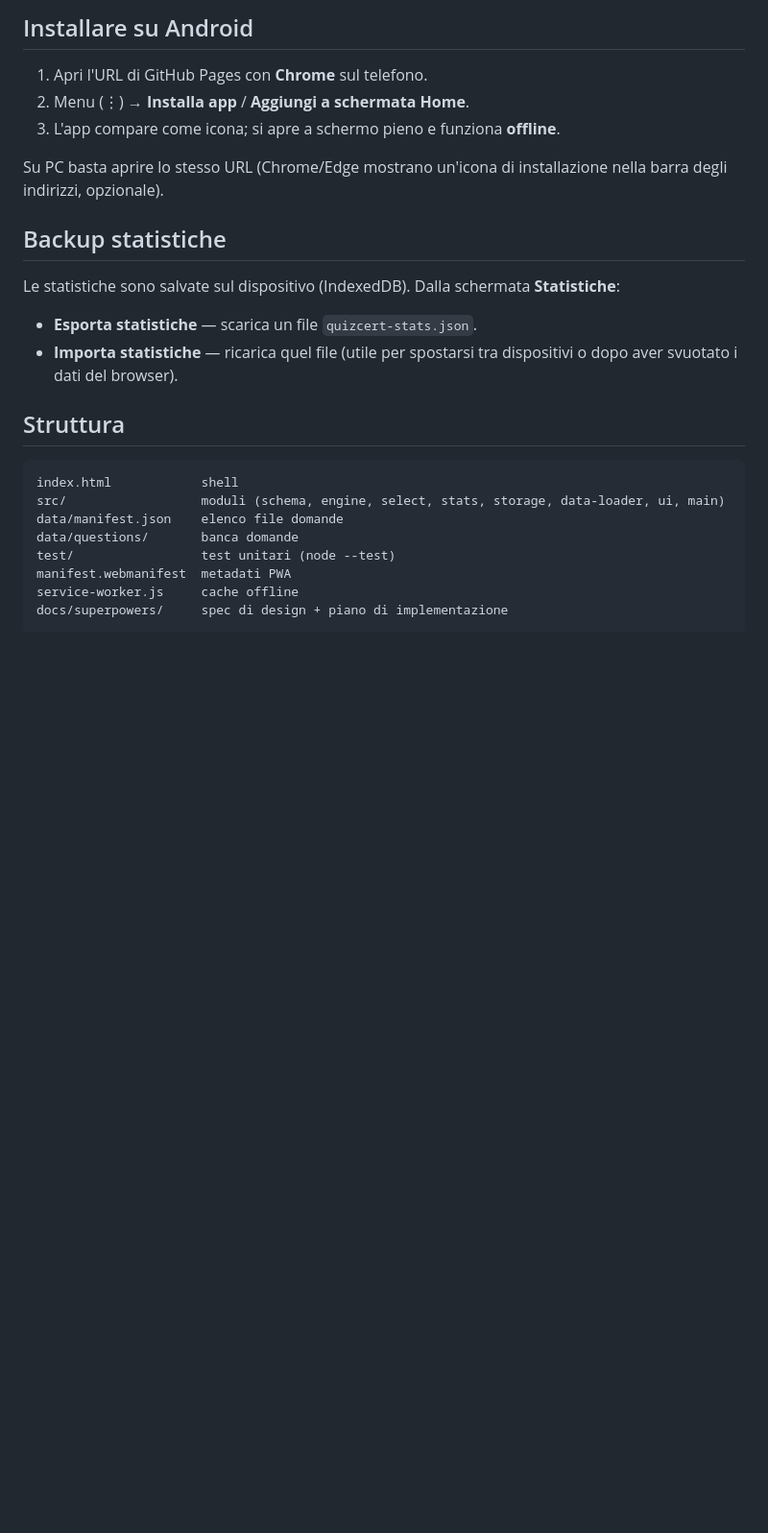
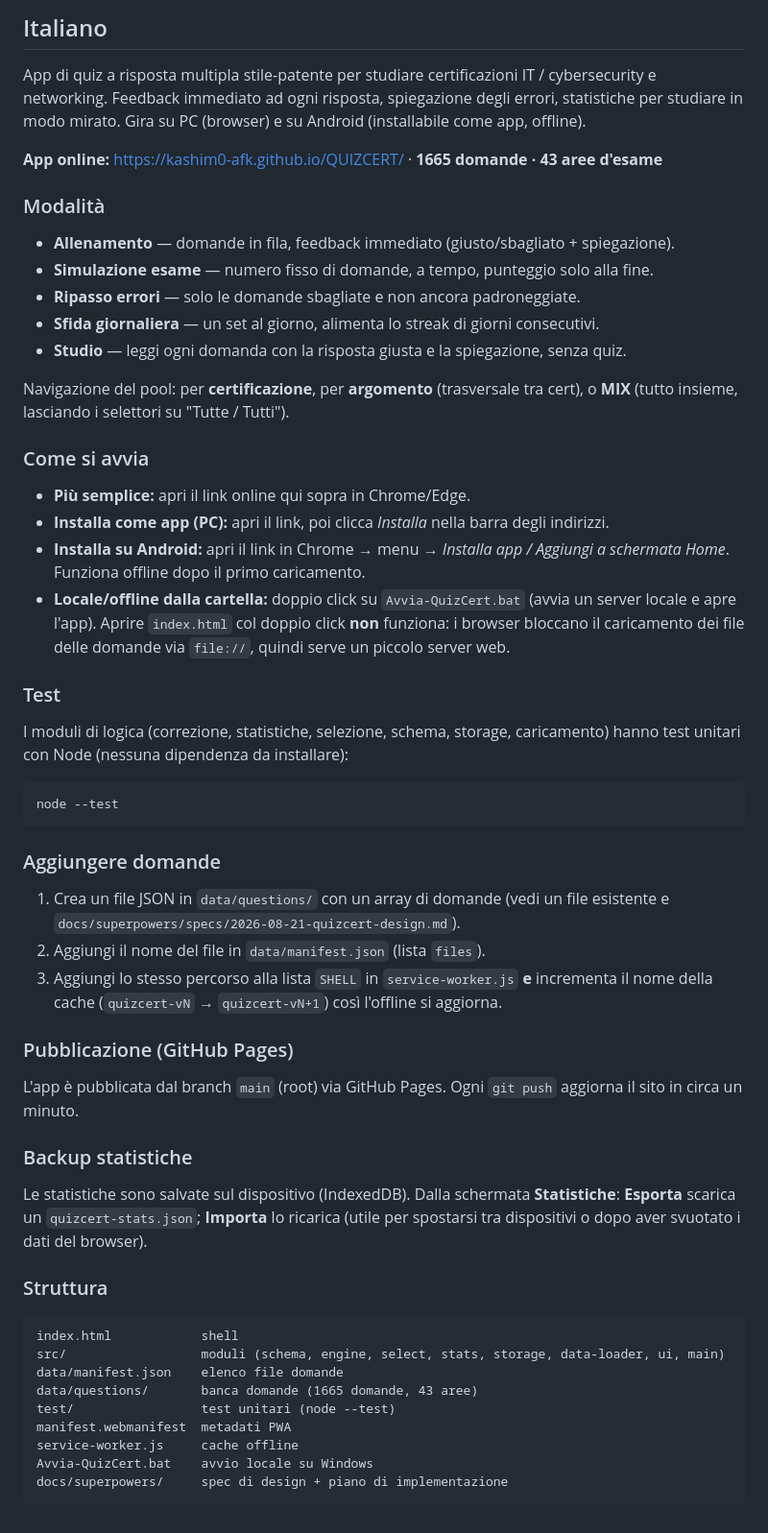
Before and after one commit to Kashim0-afk/QUIZCERT, a Markdown page: README.md, the part around one of its changes. Shown at 96% size. Drawn GitHub-style; blank space fills up the shorter version.

````diff
--- a/README.md
+++ b/README.md
@@ -83,30 +87,71 @@ Il file `.nojekyll` è già incluso perché GitHub Pages serva tutti i file senz
 
-## Installare su Android
+## Italiano
 
-1. Apri l'URL di GitHub Pages con **Chrome** sul telefono.
-2. Menu (⋮) → **Installa app** / **Aggiungi a schermata Home**.
-3. L'app compare come icona; si apre a schermo pieno e funziona **offline**.
+App di quiz a risposta multipla stile-patente per studiare certificazioni IT / cybersecurity
+e networking. Feedback immediato ad ogni risposta, spiegazione degli errori, statistiche per
+studiare in modo mirato. Gira su PC (browser) e su Android (installabile come app, offline).
 
-Su PC basta aprire lo stesso URL (Chrome/Edge mostrano un'icona di installazione nella barra
-degli indirizzi, opzionale).
+**App online:** https://kashim0-afk.github.io/QUIZCERT/ · **1665 domande · 43 aree d'esame**
 
-## Backup statistiche
+### Modalità
+
+- **Allenamento** — domande in fila, feedback immediato (giusto/sbagliato + spiegazione).
+- **Simulazione esame** — numero fisso di domande, a tempo, punteggio solo alla fine.
+- **Ripasso errori** — solo le domande sbagliate e non ancora padroneggiate.
+- **Sfida giornaliera** — un set al giorno, alimenta lo streak di giorni consecutivi.
+- **Studio** — leggi ogni domanda con la risposta giusta e la spiegazione, senza quiz.
+
+Navigazione del pool: per **certificazione**, per **argomento** (trasversale tra cert), o **MIX**
+(tutto insieme, lasciando i selettori su "Tutte / Tutti").
+
+### Come si avvia
+
+- **Più semplice:** apri il link online qui sopra in Chrome/Edge.
+- **Installa come app (PC):** apri il link, poi clicca *Installa* nella barra degli indirizzi.
+- **Installa su Android:** apri il link in Chrome → menu → *Installa app / Aggiungi a schermata
+  Home*. Funziona offline dopo il primo caricamento.
+- **Locale/offline dalla cartella:** doppio click su `Avvia-QuizCert.bat` (avvia un server locale
+  e apre l'app). Aprire `index.html` col doppio click **non** funziona: i browser bloccano il
+  caricamento dei file delle domande via `file://`, quindi serve un piccolo server web.
+
+### Test
+
+I moduli di logica (correzione, statistiche, selezione, schema, storage, caricamento) hanno test
+unitari con Node (nessuna dipendenza da installare):
+
+```bash
+node --test
+```
+
+### Aggiungere domande
+
+1. Crea un file JSON in `data/questions/` con un array di domande (vedi un file esistente e
+   `docs/superpowers/specs/2026-08-21-quizcert-design.md`).
+2. Aggiungi il nome del file in `data/manifest.json` (lista `files`).
+3. Aggiungi lo stesso percorso alla lista `SHELL` in `service-worker.js` **e** incrementa il nome
+   della cache (`quizcert-vN` → `quizcert-vN+1`) così l'offline si aggiorna.
+
+### Pubblicazione (GitHub Pages)
+
+L'app è pubblicata dal branch `main` (root) via GitHub Pages. Ogni `git push` aggiorna il sito
+in circa un minuto.
+
+### Backup statistiche
 
 Le statistiche sono salvate sul dispositivo (IndexedDB). Dalla schermata **Statistiche**:
+**Esporta** scarica un `quizcert-stats.json`; **Importa** lo ricarica (utile per spostarsi tra
+dispositivi o dopo aver svuotato i dati del browser).
 
-- **Esporta statistiche** — scarica un file `quizcert-stats.json`.
-- **Importa statistiche** — ricarica quel file (utile per spostarsi tra dispositivi o dopo aver
-  svuotato i dati del browser).
-
-## Struttura
+### Struttura
 
 ```
 index.html            shell
 src/                  moduli (schema, engine, select, stats, storage, data-loader, ui, main)
 data/manifest.json    elenco file domande
-data/questions/       banca domande
+data/questions/       banca domande (1665 domande, 43 aree)
 test/                 test unitari (node --test)
 manifest.webmanifest  metadati PWA
 service-worker.js     cache offline
+Avvia-QuizCert.bat    avvio locale su Windows
 docs/superpowers/     spec di design + piano di implementazione
 ```
````
Also changed, not shown: other parts of README.md (+49 -45 lines).
